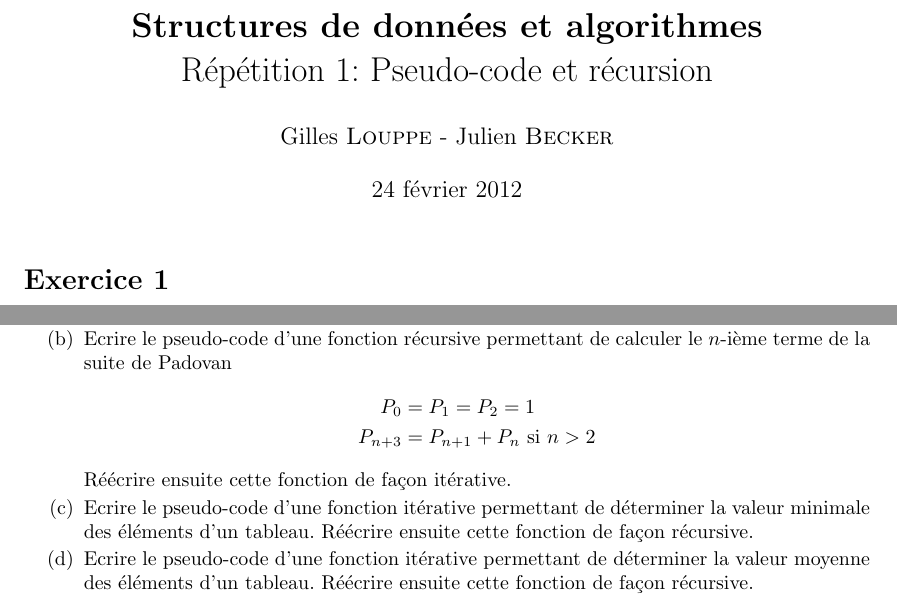
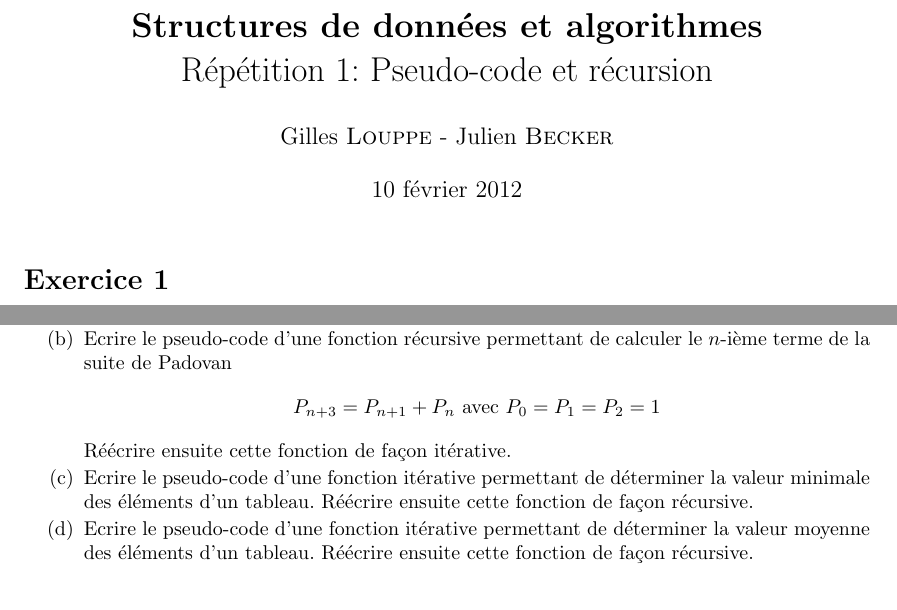
Before and after one commit to abhamza/SDA, a LaTeX document (repetitions/tp1.tex): two parts of page 1 of 2, joined at a grey line, cut so that both start at the same text. Compiled offline with pdfLaTeX.

Commit message:
TP1: Reformulation de 2.b

```diff
--- a/repetitions/tp1.tex
+++ b/repetitions/tp1.tex
@@ -22,7 +22,7 @@
 }
 
 \author{Gilles \textsc{Louppe} - Julien \textsc{Becker}}
-\date{24 février 2012}
+\date{10 février 2012}
 
 % Corps
 \begin{document}
@@ -58,8 +58,7 @@ Réécrire ensuite cette fonction de façon itérative.
 
 \item Ecrire le pseudo-code d'une fonction récursive permettant de calculer le $n$-ième terme de la suite de Padovan
 \begin{align*}
-P_0 &= P_1 = P_2 = 1 \\
-P_{n+3} &= P_{n+1} + P_n \text{ si } n > 2
+P_{n+3} &= P_{n+1} + P_n \text{ avec } P_0 = P_1 = P_2 = 1
 \end{align*}
 Réécrire ensuite cette fonction de façon itérative.
 
```
